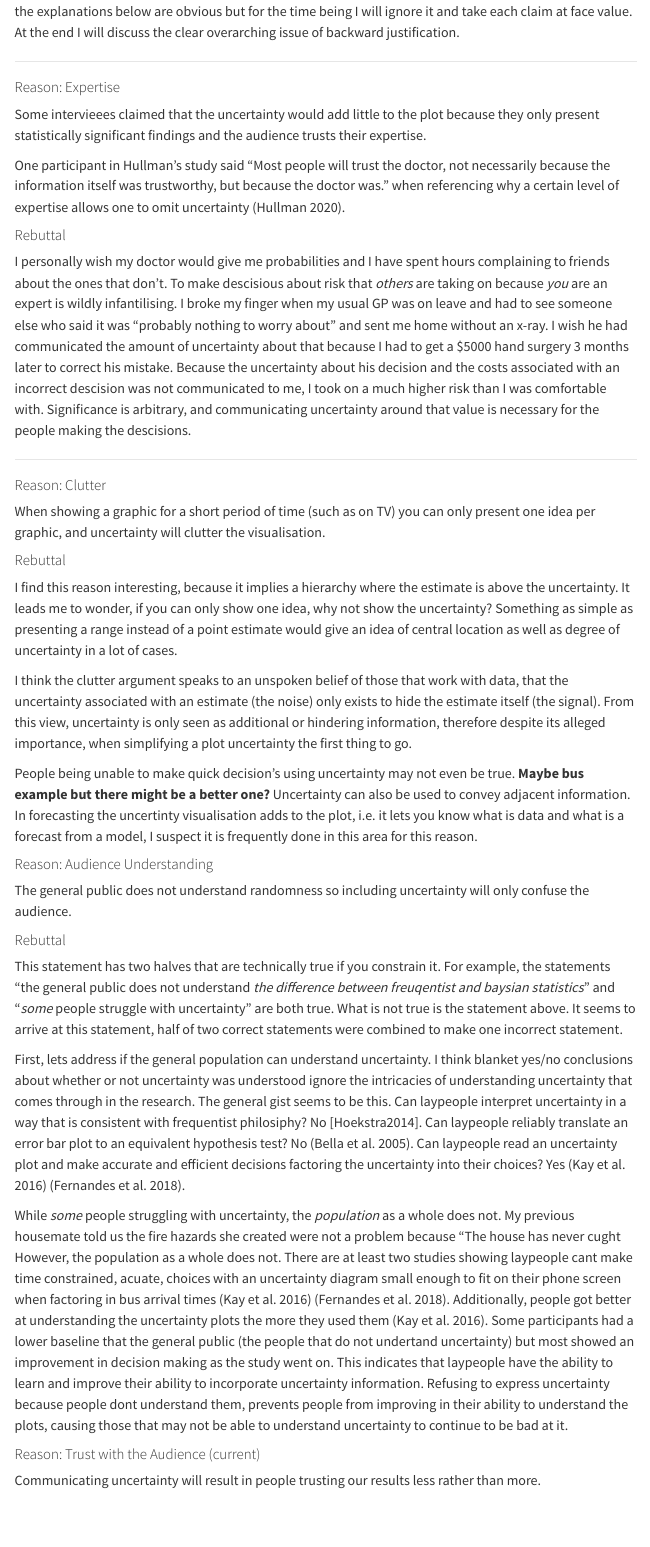
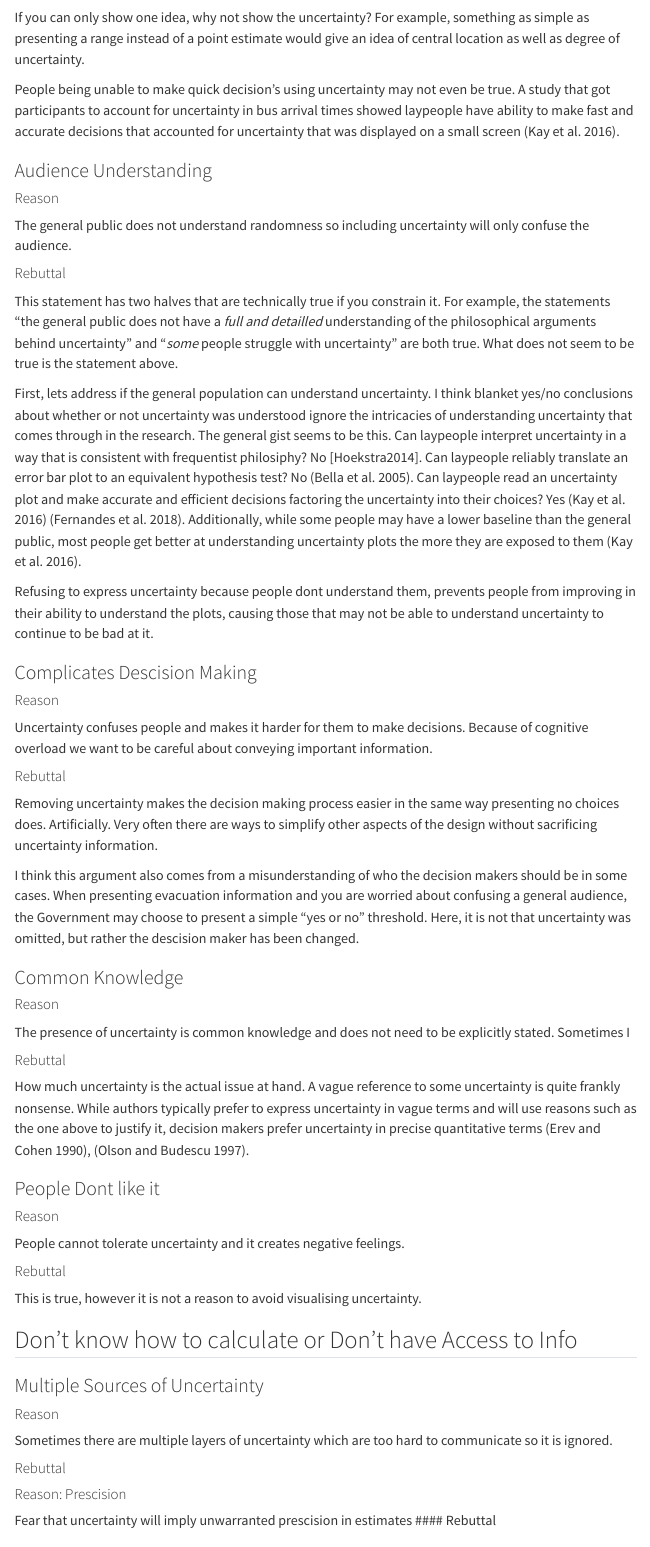
Before and after one commit to harriet-mason/harriet_site, a Quarto document (posts/why_visualise_uncertainty/index.qmd): the page in a window 1100 px wide, from 5410 px down before the commit and from 5830 px down after it. Rendered offline with R 4.5, knitr and Pandoc in place of Quarto, with nearby package versions; menus at the side of the page are left out.

Commit message:
Finalised "Dont want to overwhelm" section

```diff
--- a/posts/why_visualise_uncertainty/index.qmd
+++ b/posts/why_visualise_uncertainty/index.qmd
@@ -56,0 +63,49 @@ I want to make it clear that majority of those interviewed or surveyed for Hullm
+If you can only show one idea, why not show the uncertainty? For example, something as simple as presenting a range instead of a point estimate would give an idea of central location as well as degree of uncertainty.
+
+People being unable to make quick decision's using uncertainty may not even be true. A study that got participants to account for uncertainty in bus arrival times showed laypeople have ability to make fast and accurate decisions that accounted for uncertainty that was displayed on a small screen [@Kay2016].
+
+### Audience Understanding
+#### Reason
+The general public does not understand randomness so including uncertainty will only confuse the audience.
+
+#### Rebuttal
+This statement has two halves that are technically true if you constrain it. For example, the statements "the general public does not have a *full and detailled* understanding of the philosophical arguments behind uncertainty" and "*some* people struggle with uncertainty" are both true. What does not seem to be true is the statement above.
+
+First, lets address if the general population can understand uncertainty. I think blanket yes/no conclusions about whether or not uncertainty was understood ignore the intricacies of understanding uncertainty that comes through in the research. The general gist seems to be this. Can laypeople interpret uncertainty in a way that is consistent with frequentist philosiphy? No [Hoekstra2014]. Can laypeople reliably translate an error bar plot to an equivalent hypothesis test? No [@Bella2005]. Can laypeople read an uncertainty plot and make accurate and efficient decisions factoring the uncertainty into their choices? Yes [@Kay2016] [@Fernandes2018]. Additionally, while some people may have a lower baseline than the general public, most people get better at understanding uncertainty plots the more they are exposed to them [@Kay2016].
+
+Refusing to express uncertainty because people dont understand them, prevents people from improving in their ability to understand the plots, causing those that may not be able to understand uncertainty to continue to be bad at it.
+
+### Complicates Descision Making
+#### Reason
+Uncertainty confuses people and makes it harder for them to make decisions. Because of cognitive overload we want to be careful about conveying important information.
+
+#### Rebuttal
+Removing uncertainty makes the decision making process easier in the same way presenting no choices does. Artificially. Very often there are ways to simplify other aspects of the design without sacrificing uncertainty information.
+
+I think this argument also comes from a misunderstanding of who the decision makers should be in some cases. When presenting evacuation information and you are worried about confusing a general audience, the Government may choose to present a simple "yes or no" threshold. Here, it is not that uncertainty was omitted, but rather the descision maker has been changed.
+
+### Common Knowledge
+#### Reason
+The presence of uncertainty is common knowledge and does not need to be explicitly stated. Sometimes I
+
+#### Rebuttal
+How much uncertainty is the actual issue at hand. A vague reference to some uncertainty is quite frankly nonsense. While authors typically prefer to express uncertainty in vague terms and will use reasons such as the one above to justify it, decision makers prefer uncertainty in precise quantitative terms [@Erev_1990], [@Olson_1997].
+
+### People Dont like it
+#### Reason
+People cannot tolerate uncertainty and it creates negative feelings.
+
+#### Rebuttal
+This is true, however it is not a reason to avoid visualising uncertainty.
+
+## Don't know how to calculate or Don't have Access to Info
+### Multiple Sources of Uncertainty
+#### Reason
+
+Sometimes there are multiple layers of uncertainty which are too hard to communicate so it is ignored.
+
+#### Rebuttal
+
+#### Reason: Prescision
+Fear that uncertainty will imply unwarranted prescision in estimates
+#### Rebuttal
@@ -66,23 +121 @@ I personally wish my doctor would give me probabilities and I have spent hours c
 
-#### Reason: Clutter
-When showing a graphic for a short period of time (such as on TV) you can only present one idea per graphic, and uncertainty will clutter the visualisation.
-
-#### Rebuttal
-I find this reason interesting, because it implies a hierarchy where the estimate is above the uncertainty. It leads me to wonder, if you can only show one idea, why not show the uncertainty? Something as simple as presenting a range instead of a point estimate would give an idea of central location as well as degree of uncertainty in a lot of cases.
-
-I think the clutter argument speaks to an unspoken belief of those that work with data, that the uncertainty associated with an estimate (the noise) only exists to hide the estimate itself (the signal). From this view, uncertainty is only seen as additional or hindering information, therefore despite its alleged importance, when simplifying a plot uncertainty the first thing to go.
-
-People being unable to make quick decision's using uncertainty may not even be true. **Maybe bus example but there might be a better one?**
-Uncertainty can also be used to convey adjacent information. In forecasting the uncertinty visualisation adds to the plot, i.e. it lets you know what is data and what is a forecast from a model, I suspect it is frequently done in this area for this reason.
-
-#### Reason: Audience Understanding
-The general public does not understand randomness so including uncertainty will only confuse the audience.
-
-#### Rebuttal
-This statement has two halves that are technically true if you constrain it. For example, the statements "the general public does not understand *the difference between freuqentist and baysian statistics*" and "*some* people struggle with uncertainty" are both true. What is not true is the statement above. It seems to arrive at this statement, half of two correct statements were combined to make one incorrect statement.
-
-First, lets address if the general population can understand uncertainty. I think blanket yes/no conclusions about whether or not uncertainty was understood ignore the intricacies of understanding uncertainty that comes through in the research. The general gist seems to be this. Can laypeople interpret uncertainty in a way that is consistent with frequentist philosiphy? No [Hoekstra2014]. Can laypeople reliably translate an error bar plot to an equivalent hypothesis test? No [@Bella2005]. Can laypeople read an uncertainty plot and make accurate and efficient decisions factoring the uncertainty into their choices? Yes [@Kay2016] [@Fernandes2018].
-
-While *some* people struggling with uncertainty, the *population* as a whole does not.  My previous housemate told us the fire hazards she created were not a problem because "The house has never cught However, the population as a whole does not. There are at least two studies showing laypeople cant make time constrained, acuate, choices with an uncertainty diagram small enough to fit on their phone screen when factoring in bus arrival times [@Kay2016] [@Fernandes2018]. Additionally, people got better at understanding the uncertainty plots the more they used them [@Kay2016]. Some participants had a lower baseline that the general public (the people that do not undertand uncertainty) but most showed an improvement in decision making as the study went on. This indicates that laypeople have the ability to learn and improve their ability to incorporate uncertainty information. Refusing to express uncertainty because people dont understand them, prevents people from improving in their ability to understand the plots, causing those that may not be able to understand uncertainty to continue to be bad at it.
-
-#### Reason: Trust with the Audience (current)
--- a/posts/why_visualise_uncertainty/references.bib
+++ b/posts/why_visualise_uncertainty/references.bib
@@ -384,3 +384,8 @@ doi = {10.1177/0272989X10371830},
   volume = {2021-April},
   year = {2021}
 }
+
+@article{Erev_1990,
+  title={Verbal versus numerical probabilities: Efficiency, biases, and the preference paradox☆},
+  year={1990},
+  author={Ido Erev and Brent L. Cohen},
@@ -386,0 +397,8 @@ doi = {10.1177/0272989X10371830},
+@article{Olson_1997,
+  title={Patterns of Preference for Numerical and Verbal Probabilities},
+  year={1997},
+  author={Michael J. Olson and David V. Budescu},
+  doi={10.1002/(sici)1099-0771(199706)10:2<117::aid-bdm251>3.0.co;2-7},
+  mag_id={1995638840},
+  journal={Journal of Behavioral Decision Making}
+  }
```
Also changed, not shown: index.qmd (+0 -2 lines), posts/why_visualise_uncertainty/index.qmd (46 more changed lines), posts/why_visualise_uncertainty/references.bib (5 more changed lines), 3 other files.
